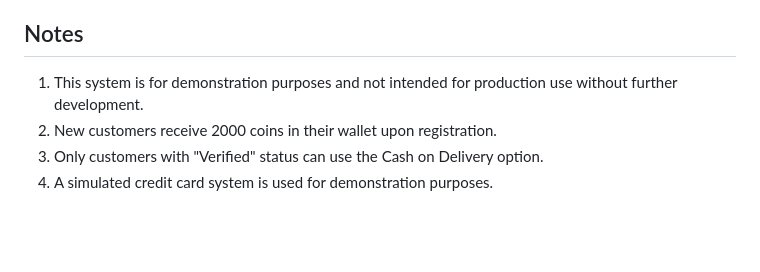
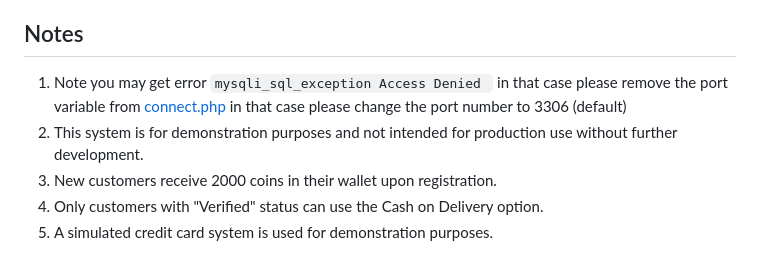
Before and after one commit to sahilmate/Online_food_delivery_system, a Markdown page: README.md, the part around the change. Rendered like a GitHub page; blank space fills up the shorter version.

Commit message:
Add port error warning in Notes

```diff
--- a/README.md
+++ b/README.md
@@ -149,7 +149,8 @@ Follow these steps to set up the project locally:
 
 ## Notes
 
-1. This system is for demonstration purposes and not intended for production use without further development.
-2. New customers receive 2000 coins in their wallet upon registration.
-3. Only customers with "Verified" status can use the Cash on Delivery option.
-4. A simulated credit card system is used for demonstration purposes.
+1. Note you may get error `mysqli_sql_exception Access Denied ` in that case please remove the port variable from [connect.php](https://github.com/sahilmate/Online_food_delivery_system/blob/main/account/includes/connect.php) in that case please change the port number to 3306 (default)
+2. This system is for demonstration purposes and not intended for production use without further development.
+3. New customers receive 2000 coins in their wallet upon registration.
+4. Only customers with "Verified" status can use the Cash on Delivery option.
+5. A simulated credit card system is used for demonstration purposes.
```
